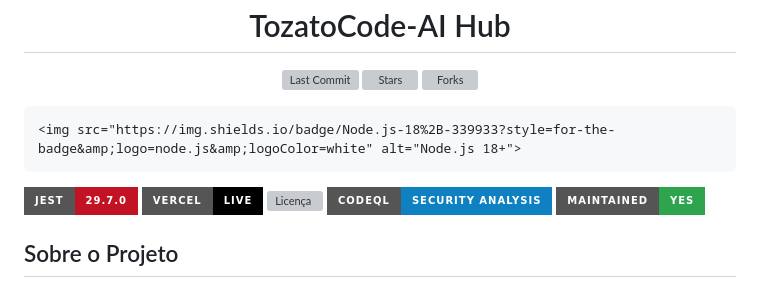
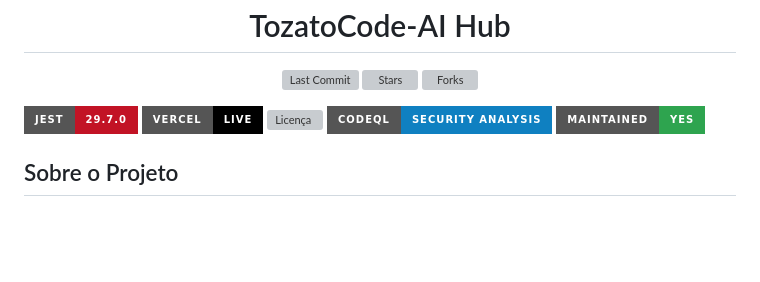
Before and after one commit to Rafael-TOZATO/tozato-dev-hub, a Markdown page: README.md, the part around the change. GitHub-like rendering; badges without logos; blank space fills up the shorter version; grey boxes are pictures that could not be loaded.

Commit message:
Remove Node.js badge from README
Removed Node.js badge from README.

Signed-off-by: Rafael Ornelas Tozato <ornelas.tozato@gmail.com>

```diff
--- a/README.md
+++ b/README.md
@@ -9,7 +9,6 @@
   <a href="https://github.com/Rafael-TOZATO/tozato-dev-hub/network/members"><img src="https://img.shields.io/github/forks/Rafael-TOZATO/tozato-dev-hub?style=for-the-badge&color=0088cc" alt="Forks"></a>
 </p>
 
-    <img src="https://img.shields.io/badge/Node.js-18%2B-339933?style=for-the-badge&amp;logo=node.js&amp;logoColor=white" alt="Node.js 18+">
   </a>
   <a href="https://jestjs.io/">
     <img src="https://img.shields.io/badge/Jest-29.7.0-C21325?style=for-the-badge&amp;logo=jest&amp;logoColor=white" alt="Jest 29.7.0">
```
